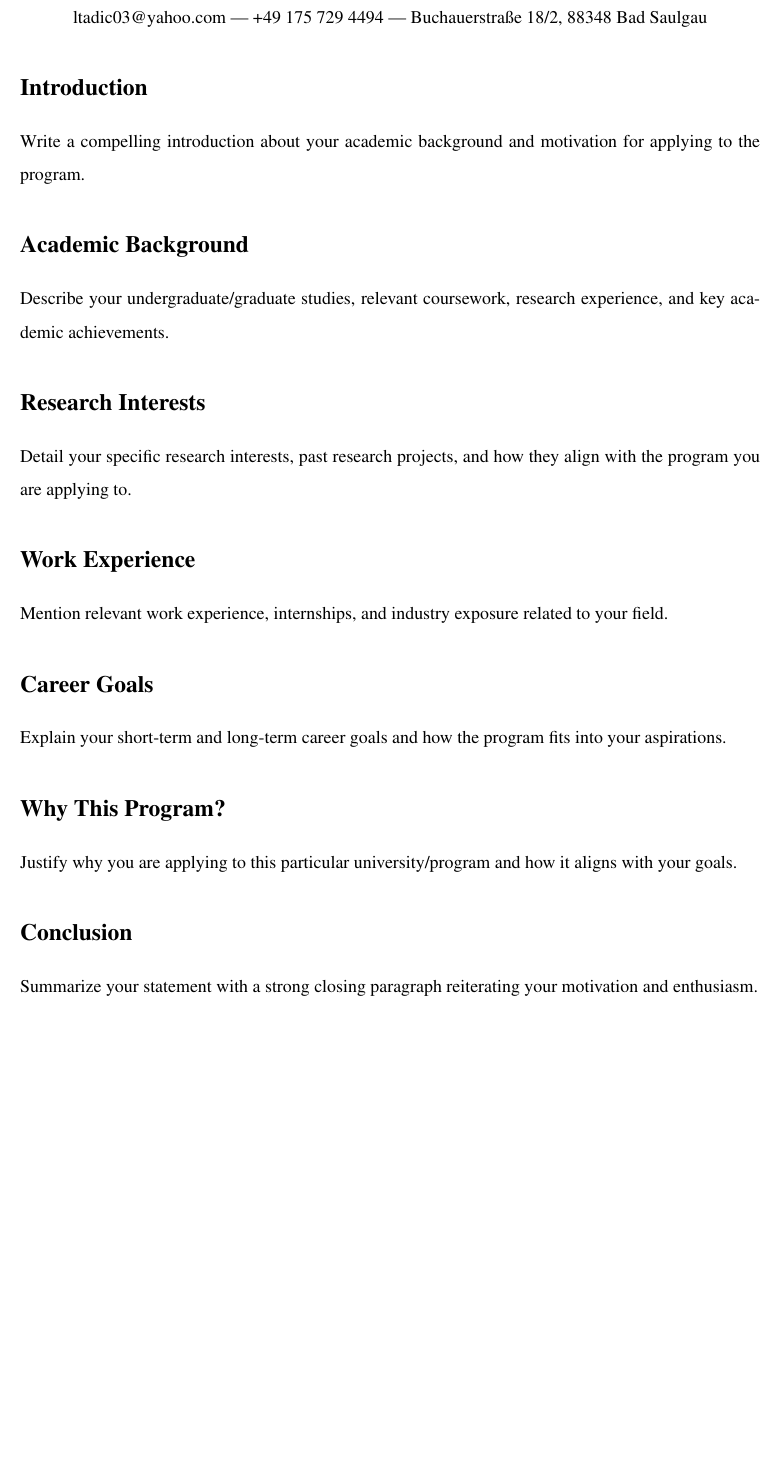
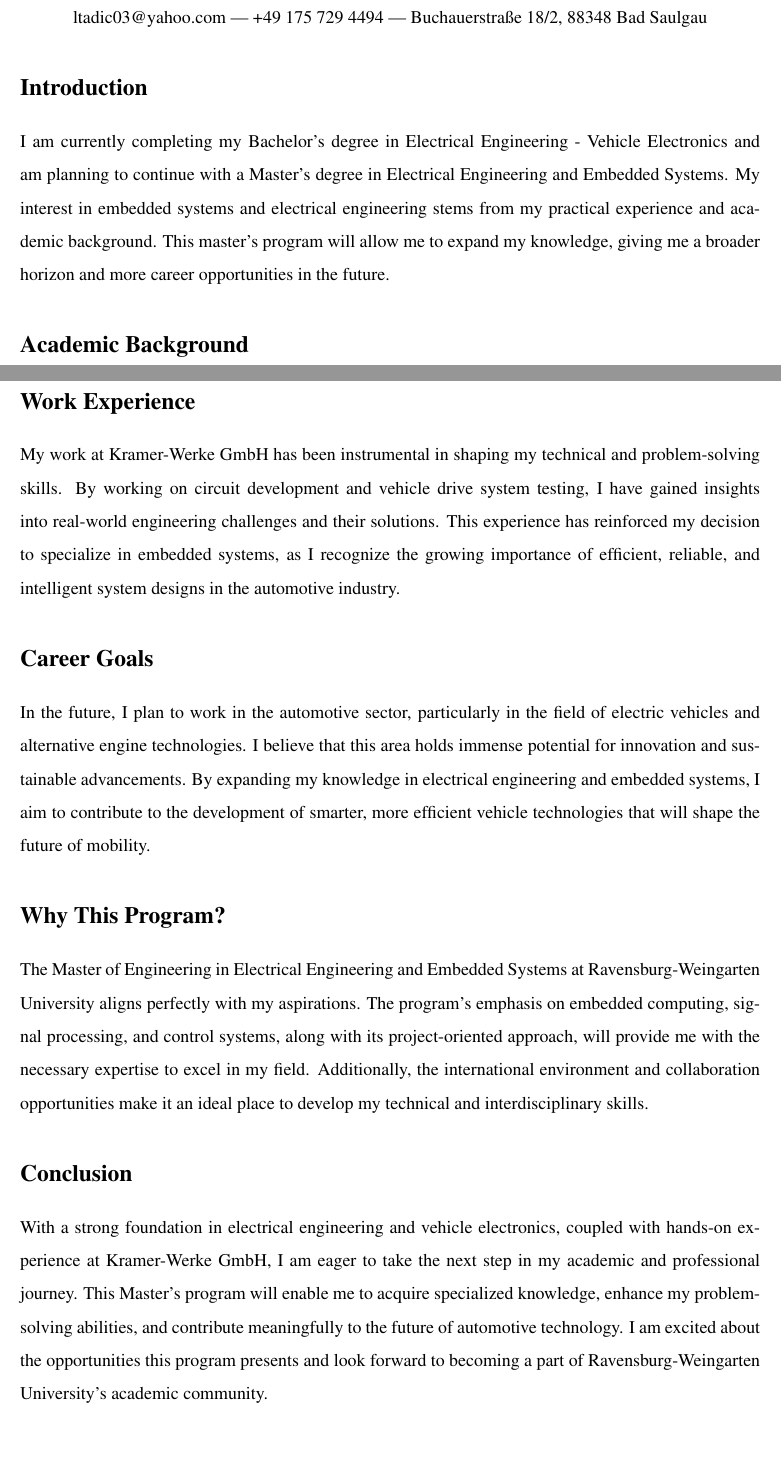
Before and after one commit to Lukiano12/Statement-of-purpose, a LaTeX document (main.tex): part of the page before the commit and two parts of pages 1 and 2 of 2 after it, the two joined at a grey line, cut so that both start at the same text, the shorter picture padded with empty space. Compiled offline with pdfLaTeX.

Commit message:
Final statement of purpose, might shorten it or make some changes

```diff
--- a/main.tex
+++ b/main.tex
@@ -16,30 +16,30 @@
 
 % Introduction
 \section*{Introduction}
-Write a compelling introduction about your academic background and motivation for applying to the program.
+I am currently completing my Bachelor's degree in Electrical Engineering - Vehicle Electronics and am planning to continue with a Master's degree in Electrical Engineering and Embedded Systems. My interest in embedded systems and electrical engineering stems from my practical experience and academic background. This master's program will allow me to expand my knowledge, giving me a broader horizon and more career opportunities in the future.
 
 % Academic Background
 \section*{Academic Background}
-Describe your undergraduate/graduate studies, relevant coursework, research experience, and key academic achievements.
+I am pursuing my Bachelor's degree in cooperation with DHBW Ravensburg, where I balance academic coursework with practical work at Kramer-Werke GmbH. This dual education system has provided me with hands-on experience in electrical engineering and vehicle electronics. During my time at Kramer-Werke GmbH, I have worked on several significant projects, including the development of a circuit diagram for the company's Smart Attach function, which will be presented at future fairs. Additionally, I have contributed to the rework and testing of a new drive system for one of the company's vehicles as a proof of concept for upcoming vehicle models. My current German grade at DHBW Ravensburg is 2.8, though I have yet to complete my Bachelor's thesis and remaining modules, leaving room for further improvement.
 
 % Research Interests
 \section*{Research Interests}
-Detail your specific research interests, past research projects, and how they align with the program you are applying to.
+While my Bachelor's studies introduced embedded systems, the topic was not covered in depth. This gap in my knowledge has fueled my enthusiasm to explore the field further. I am particularly interested in embedded systems applications in the automotive sector, including electric vehicles and alternative engine options. I believe embedded systems are a crucial part of modern automotive innovations, and I am eager to delve deeper into their design and implementation.
 
-% Work Experience (if applicable)
+% Work Experience
 \section*{Work Experience}
-Mention relevant work experience, internships, and industry exposure related to your field.
+My work at Kramer-Werke GmbH has been instrumental in shaping my technical and problem-solving skills. By working on circuit development and vehicle drive system testing, I have gained insights into real-world engineering challenges and their solutions. This experience has reinforced my decision to specialize in embedded systems, as I recognize the growing importance of efficient, reliable, and intelligent system designs in the automotive industry.
 
 % Career Goals
 \section*{Career Goals}
-Explain your short-term and long-term career goals and how the program fits into your aspirations.
+In the future, I plan to work in the automotive sector, particularly in the field of electric vehicles and alternative engine technologies. I believe that this area holds immense potential for innovation and sustainable advancements. By expanding my knowledge in electrical engineering and embedded systems, I aim to contribute to the development of smarter, more efficient vehicle technologies that will shape the future of mobility.
 
 % Why This Program?
 \section*{Why This Program?}
-Justify why you are applying to this particular university/program and how it aligns with your goals.
+The Master of Engineering in Electrical Engineering and Embedded Systems at Ravensburg-Weingarten University aligns perfectly with my aspirations. The program's emphasis on embedded computing, signal processing, and control systems, along with its project-oriented approach, will provide me with the necessary expertise to excel in my field. Additionally, the international environment and collaboration opportunities make it an ideal place to develop my technical and interdisciplinary skills.
 
 % Conclusion
 \section*{Conclusion}
-Summarize your statement with a strong closing paragraph reiterating your motivation and enthusiasm.
+With a strong foundation in electrical engineering and vehicle electronics, coupled with hands-on experience at Kramer-Werke GmbH, I am eager to take the next step in my academic and professional journey. This Master's program will enable me to acquire specialized knowledge, enhance my problem-solving abilities, and contribute meaningfully to the future of automotive technology. I am excited about the opportunities this program presents and look forward to becoming a part of Ravensburg-Weingarten University's academic community.
 
 \end{document}
```
Also changed, not shown: main.pdf, 4 other files.
